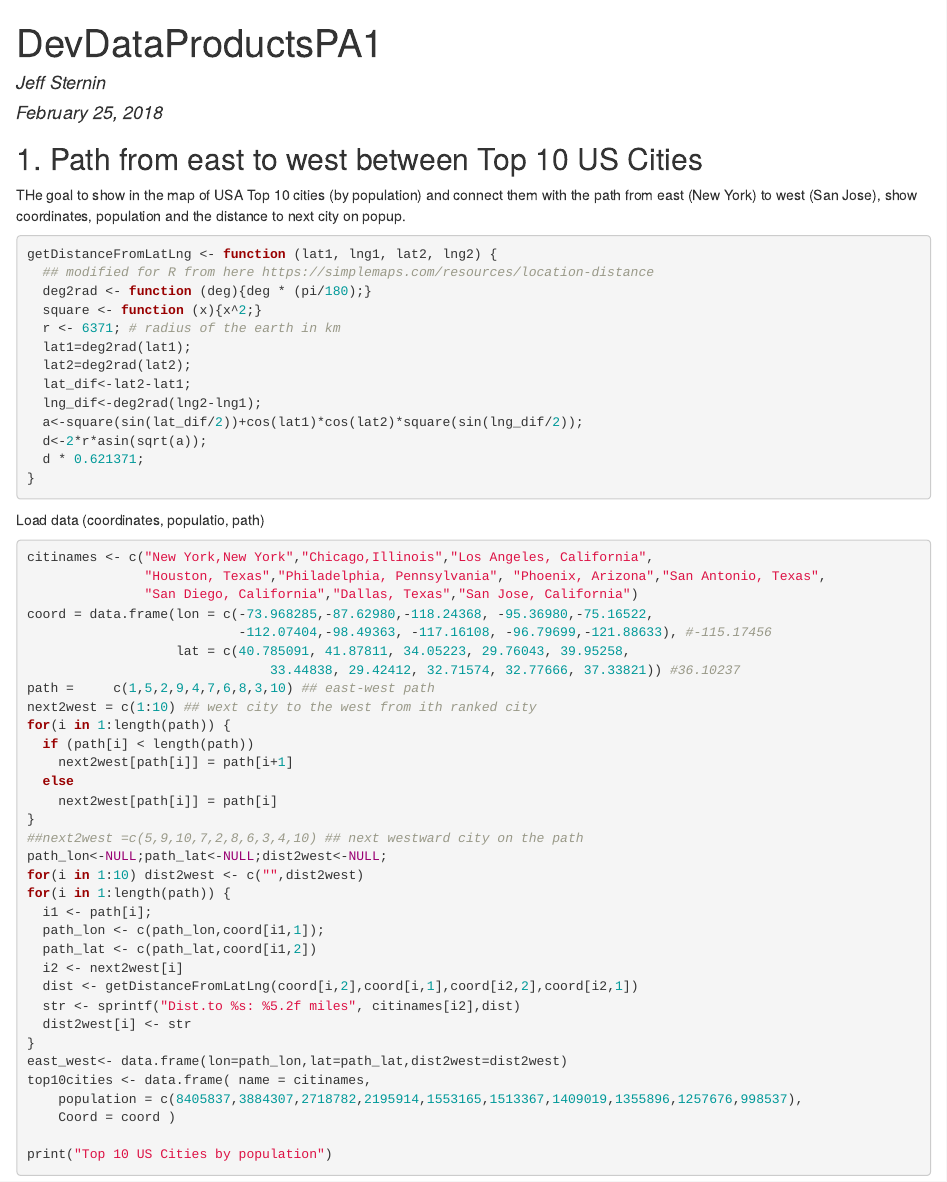
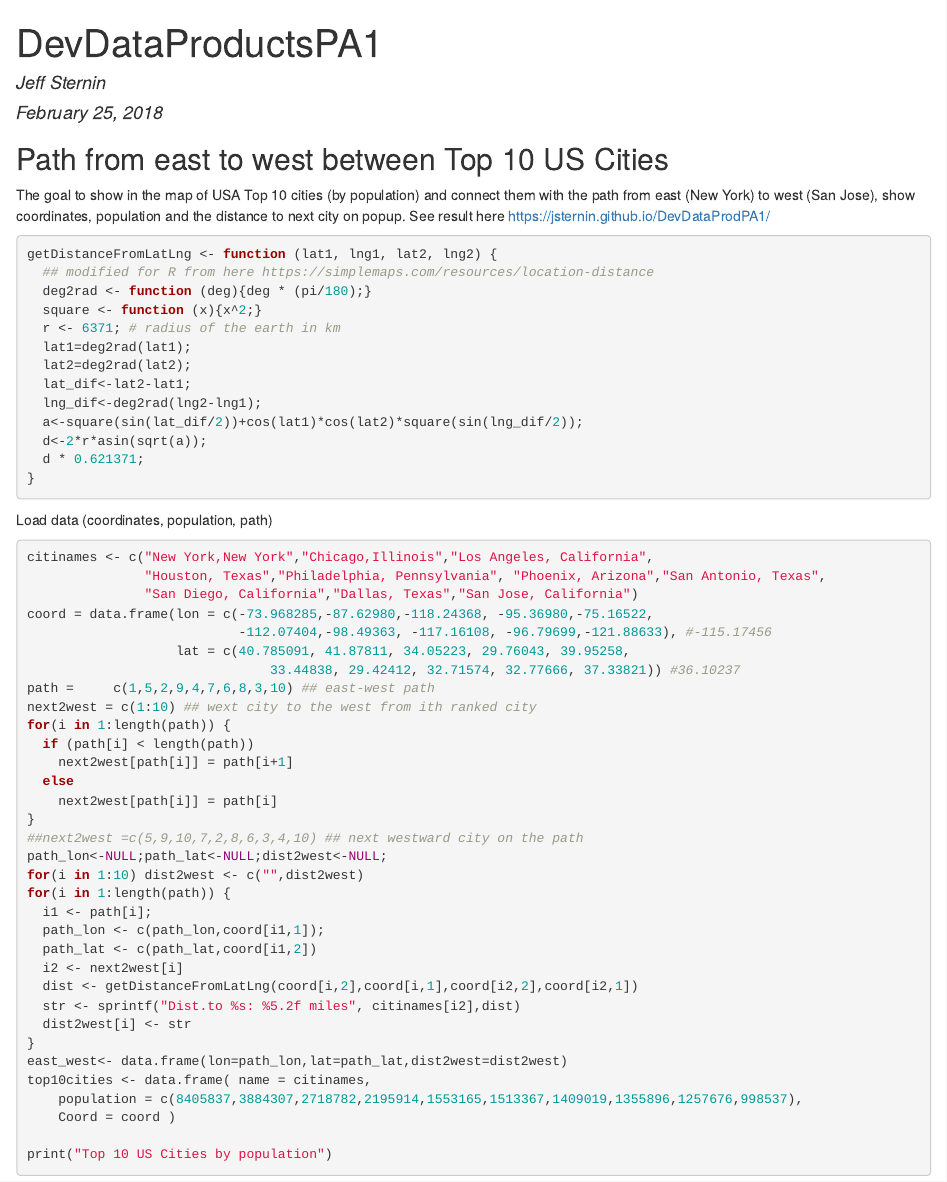
Before and after one commit to jsternin/DevDataProdPA1, an R Markdown document (index.Rmd): the page in a window 1100 px wide, from its top. The pictures show the output file index.html that the author committed with the source, opened offline.

````diff
--- a/index.Rmd
+++ b/index.Rmd
@@ -5,10 +5,11 @@
 output: html_document
 ---
 
-## 1. Path from east to west between Top 10 US Cities
+## Path from east to west between Top 10 US Cities
 
-THe goal to show in the map of USA Top 10 cities (by population) and connect them with the path from
+The goal to show in the map of USA Top 10 cities (by population) and connect them with the path from
 east (New York) to west (San Jose), show coordinates, population and the distance to next city on popup.
+See result here <https://jsternin.github.io/DevDataProdPA1/>
 
 
 ```{r setup, include=FALSE}
@@ -35,7 +36,7 @@
 }
 ```
 
-Load data (coordinates, populatio, path)
+Load data (coordinates, population, path)
 
 ```{r get_data,echo=TRUE,include=TRUE}
 
````
Also changed, not shown: index.html, index.Rmd (10 more changed lines).
